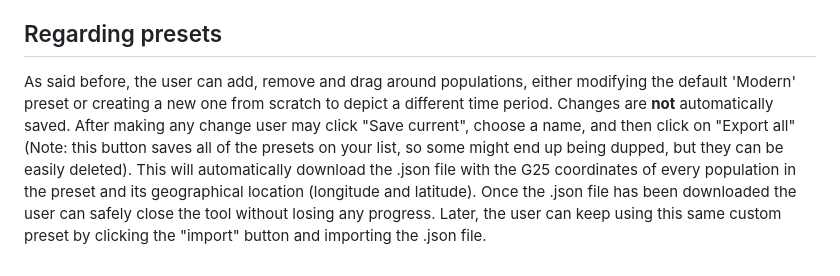
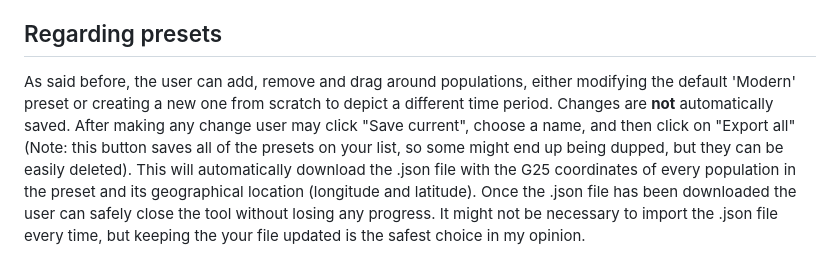
Before and after one commit to Richelieu2535/g25maps, a Markdown page: README.md, the part around the change. Rendered like a GitHub page.

```diff
--- a/README.md
+++ b/README.md
@@ -17,4 +17,4 @@ I might eventually add more features, such as a calculator function, or I might
   - Regarding terrain opacity, if you really want it to be visible gradient opacity should be set to around 70-75% and terrain opacity all the way up to 100%.         This configuration seems to work best.
 
 ## Regarding presets
-As said before, the user can add, remove and drag around populations, either modifying the default 'Modern' preset or creating a new one from scratch to depict a different time period. Changes are **not** automatically saved. After making any change user may click "Save current", choose a name, and then click on "Export all" (Note: this button saves all of the presets on your list, so some might end up being dupped, but they can be easily deleted). This will automatically download the .json file with the G25 coordinates of every population in the preset and its geographical location (longitude and latitude). Once the .json file has been downloaded the user can safely close the tool without losing any progress. Later, the user can keep using this same custom preset by clicking the "import" button and importing the .json file.
+As said before, the user can add, remove and drag around populations, either modifying the default 'Modern' preset or creating a new one from scratch to depict a different time period. Changes are **not** automatically saved. After making any change user may click "Save current", choose a name, and then click on "Export all" (Note: this button saves all of the presets on your list, so some might end up being dupped, but they can be easily deleted). This will automatically download the .json file with the G25 coordinates of every population in the preset and its geographical location (longitude and latitude). Once the .json file has been downloaded the user can safely close the tool without losing any progress. It might not be necessary to import the .json file every time, but keeping the your file updated is the safest choice in my opinion.
```
